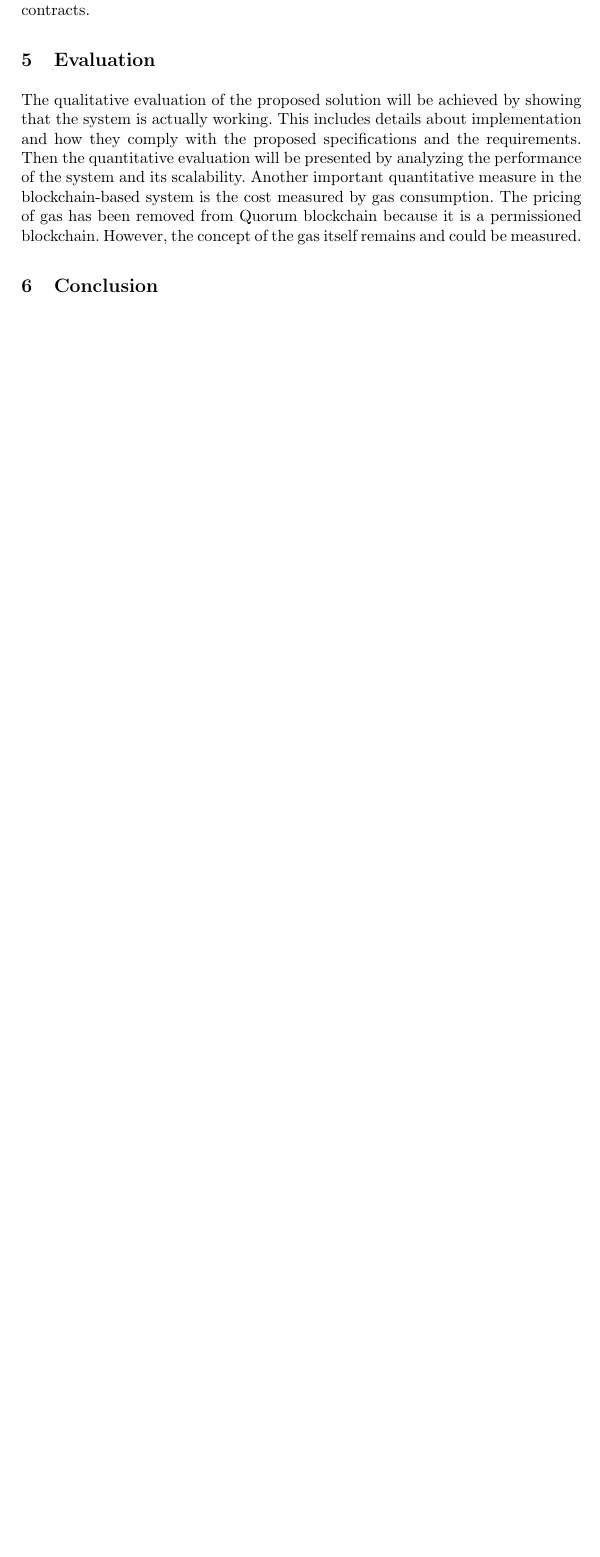
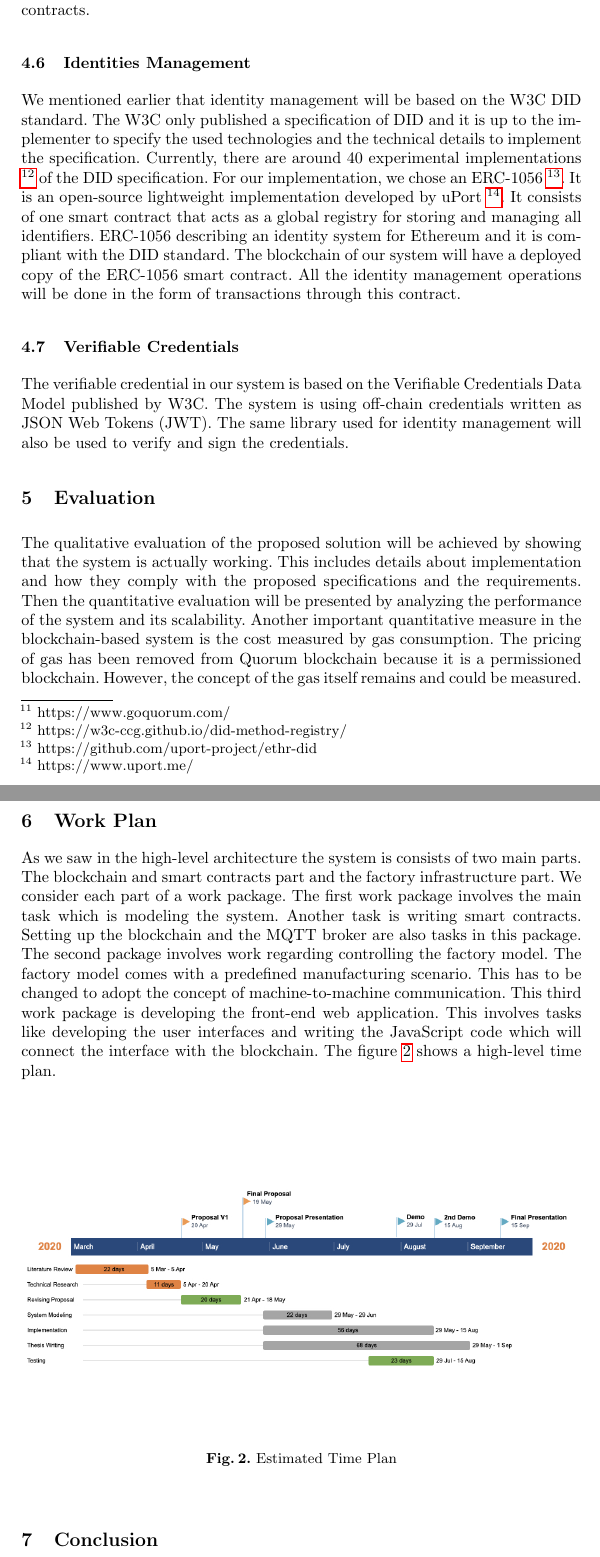
Before and after one commit to ghanem-mhd/master-thesis-proposal, a LaTeX thesis (paper.tex): part of page 12 of 13 before the commit and two parts of pages 13 and 14 of 15 after it, the two joined at a grey line, cut so that both start at the same text, the shorter picture padded with empty space. Compiled offline with pdfLaTeX.

Commit message:
Add DID and VC to Proposed Solution Add DID and VC to Implementation section

```diff
--- a/paper.tex
+++ b/paper.tex
@@ -207,8 +211,31 @@ This is not an actual active compound of the system. Truffle \footnote{https://g
 \subsection{Quorum Blockchain}
 For the implementation of this thesis we are using the Quorum \footnote{https://www.goquorum.com/} blockchain. It is a permissioned implementation of Ethereum. It has several advantages over public Ethereum like privacy, high performance, and support multiple consensus algorithms. As Ethereum, Quorum uses standard Solidity for writing smart contracts.
 
+\subsection{Identities Management}
+We mentioned earlier that identity management will be based on the W3C DID standard. The W3C only published a specification of DID and it is up to the implementer to specify the used technologies and the technical details to implement the specification. Currently, there are around 40 experimental implementations \footnote{https://w3c-ccg.github.io/did-method-registry/} of the DID specification. For our implementation, we chose an ERC-1056 \footnote{https://github.com/uport-project/ethr-did}. It is an open-source lightweight implementation developed by uPort \footnote{https://www.uport.me/}. It consists of one smart contract that acts as a global registry for storing and managing all identifiers. ERC-1056 describing an identity system for Ethereum and it is compliant with the DID standard. The blockchain of our system will have a deployed copy of the ERC-1056 smart contract. All the identity management operations will be done in the form of transactions through this contract.
+
+
+\subsection{Verifiable Credentials}
+The verifiable credential in our system is based on the Verifiable Credentials Data Model published by W3C. The system is using off-chain credentials written as JSON Web Tokens (JWT). The same library used for identity management will also be used to verify and sign the credentials.
+
 \section{Evaluation}
 The qualitative evaluation of the proposed solution will be achieved by showing that the system is actually working. This includes details about implementation and how they comply with the proposed specifications and the requirements. Then the quantitative evaluation will be presented by analyzing the performance of the system and its scalability. Another important quantitative measure in the blockchain-based system is the cost measured by gas consumption. The pricing of gas has been removed from Quorum blockchain because it is a permissioned blockchain. However, the concept of the gas itself remains and could be measured.
+
+
+\section{Work Plan}
+As we saw in the high-level architecture the system is consists of two main parts. The blockchain and smart contracts part and the factory infrastructure part. We consider each part of a work package. The first work package involves the main task which is modeling the system. Another task is writing smart contracts. Setting up the blockchain and the MQTT broker are also tasks in this package. The second package involves work regarding controlling the factory model. The factory model comes with a predefined manufacturing scenario. This has to be changed to adopt the concept of machine-to-machine communication. This third work package is developing the front-end web application. This involves tasks like developing the user interfaces and writing the JavaScript code which will connect the interface with the blockchain. \noindent The figure \ref{fig:time_plan} shows a high-level time plan.
+
+
+
+\begin{figure}
+\centering
+\includegraphics[width=1\textwidth]{figures/time_plan.jpeg}
+\caption{Estimated Time Plan}
+\label{fig:time_plan}
+\end{figure}
+
+
+
 
 \section{Conclusion}
 In this document, we presented a proposal for a decentralized tracking system for the manufacturing industry. The system is utilizing blockchain technologies such as smart contracts to overcome the challenges caused by the centralization of traditional manufacturing systems. In particular, the system is utilizing blockchain and smart contracts as a base technology for machine-to-machine communication and digital twins of the products and machines. The system allows tracking and tracing both the products being manufactured and the machines.
```
Also changed, not shown: figures/time_plan.jpeg (added), paper.tex (10 more changed lines).
